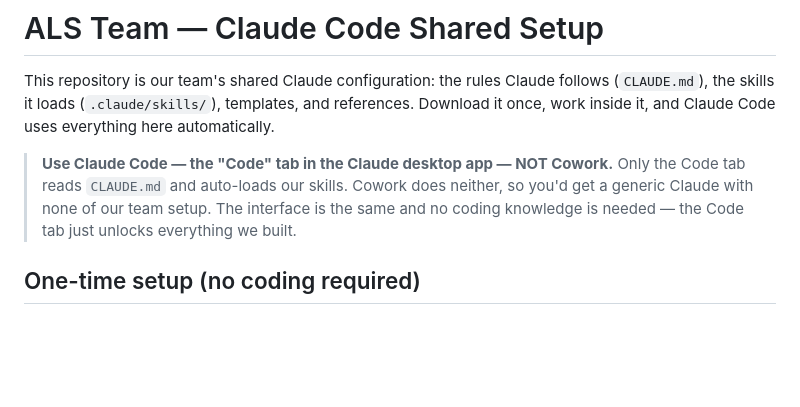
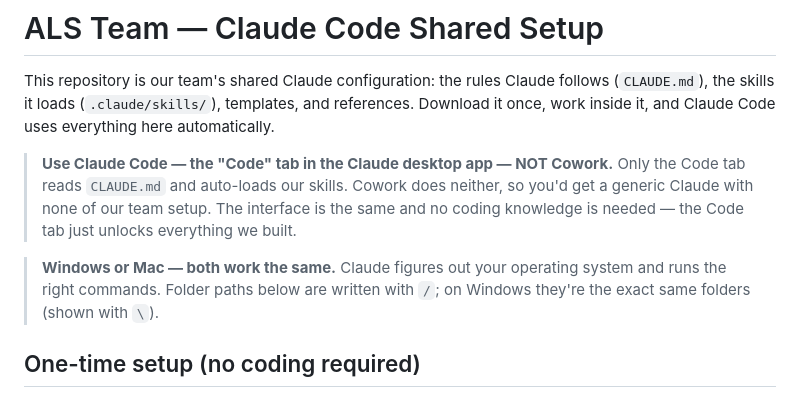
Before and after one commit to als-charcot/als-team-claude, a Markdown page: README.md, the part around one of its changes. Drawn GitHub-style; blank space fills up the shorter version.

Commit message:
Cross-platform: SETUP.md OS-aware (Windows/macOS install + extract); README OS-neutral paths + Mac/Windows note

```diff
--- a/README.md
+++ b/README.md
@@ -8,6 +8,10 @@ Download it once, work inside it, and Claude Code uses everything here automatic
 > Only the Code tab reads `CLAUDE.md` and auto-loads our skills. Cowork does neither,
 > so you'd get a generic Claude with none of our team setup. The interface is the same
 > and no coding knowledge is needed — the Code tab just unlocks everything we built.
+
+> **Windows or Mac — both work the same.** Claude figures out your operating system and
+> runs the right commands. Folder paths below are written with `/`; on Windows they're
+> the exact same folders (shown with `\`).
 
 ## One-time setup (no coding required)
 
```
Also changed, not shown: other parts of README.md (+10 -10 lines), SETUP.md (+16 -7 lines).
